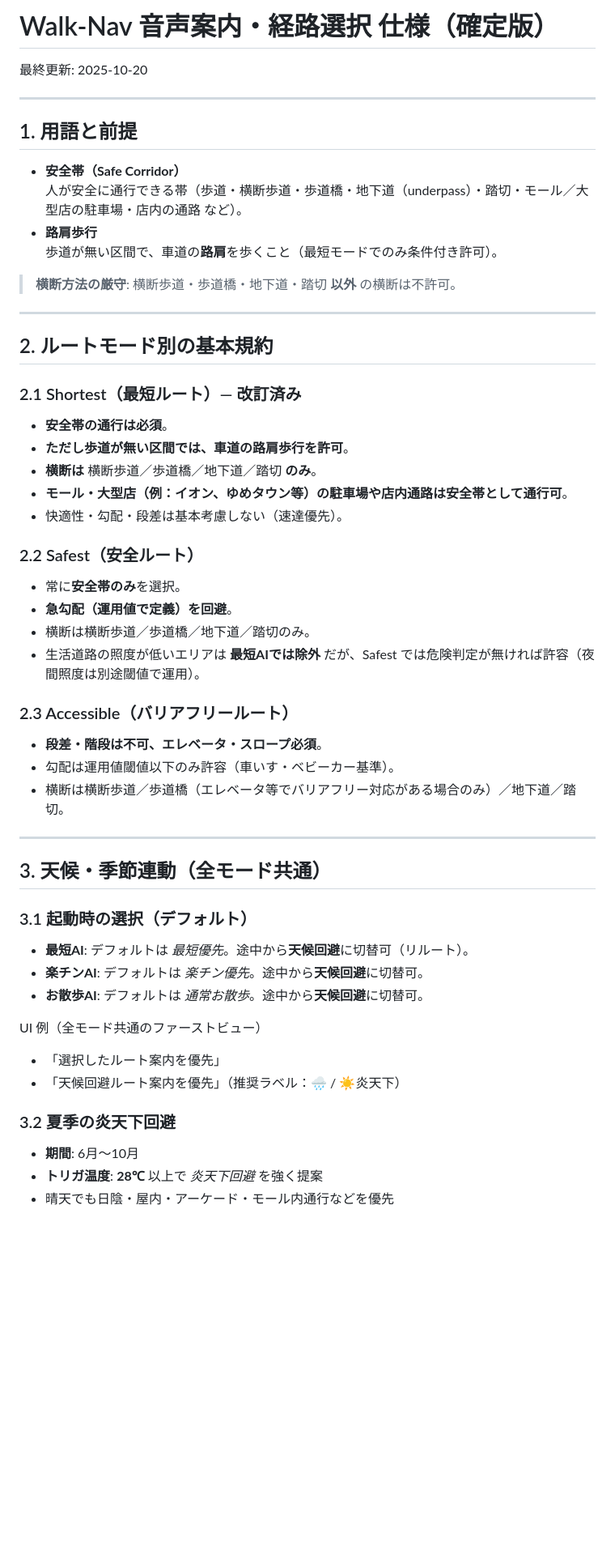
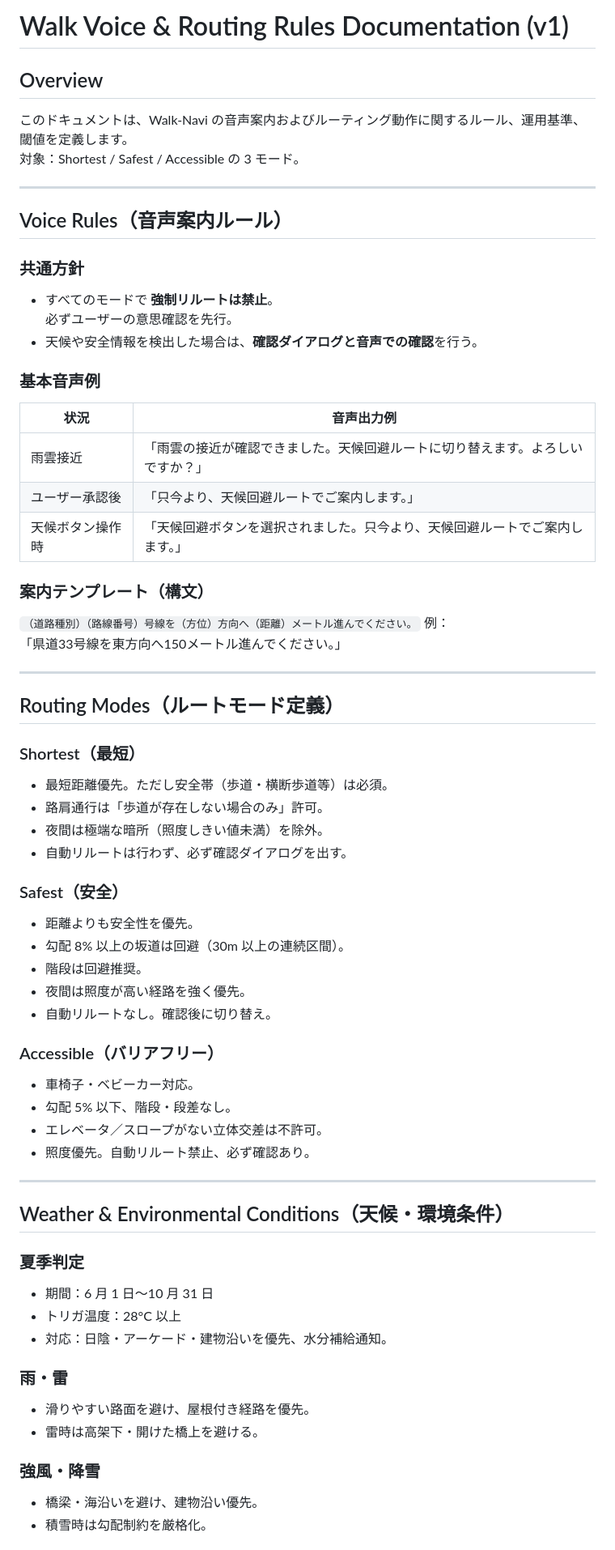
Before and after one commit to miyata-connect/kawaramachi_nav_route_i18n_safe_fallback.html, a Markdown page: docs/walk-voice-rules.md, the part around the change printed below. Shown: that part at 81% size. GitHub-like rendering; blank space fills up the shorter version.

Commit message:
overwrite walk-voice-rules.md with full v1 ruleset

```diff
--- a/docs/walk-voice-rules.md
+++ b/docs/walk-voice-rules.md
@@ -1,55 +1,67 @@
-# Walk-Nav 音声案内・経路選択 仕様（確定版）
+# Walk Voice & Routing Rules Documentation (v1)
 
-最終更新: 2025-10-20
+## Overview
+このドキュメントは、Walk-Navi の音声案内およびルーティング動作に関するルール、運用基準、閾値を定義します。
+対象：Shortest / Safest / Accessible の 3 モード。
 
 ---
 
-## 1. 用語と前提
+## Voice Rules（音声案内ルール）
 
-- **安全帯（Safe Corridor）**
-  人が安全に通行できる帯（歩道・横断歩道・歩道橋・地下道（underpass）・踏切・モール／大型店の駐車場・店内の通路 など）。
-- **路肩歩行**
-  歩道が無い区間で、車道の**路肩**を歩くこと（最短モードでのみ条件付き許可）。
+### 共通方針
+- すべてのモードで **強制リルートは禁止**。
+  必ずユーザーの意思確認を先行。
+- 天候や安全情報を検出した場合は、**確認ダイアログと音声での確認**を行う。
 
-> **横断方法の厳守**: 横断歩道・歩道橋・地下道・踏切 **以外** の横断は不許可。
+### 基本音声例
+| 状況 | 音声出力例 |
+|------|-------------|
+| 雨雲接近 | 「雨雲の接近が確認できました。天候回避ルートに切り替えます。よろしいですか？」 |
+| ユーザー承認後 | 「只今より、天候回避ルートでご案内します。」 |
+| 天候ボタン操作時 | 「天候回避ボタンを選択されました。只今より、天候回避ルートでご案内します。」 |
+
+### 案内テンプレート（構文）
+`（道路種別）（路線番号）号線を（方位）方向へ（距離）メートル進んでください。`
+例：
+「県道33号線を東方向へ150メートル進んでください。」
 
 ---
 
-## 2. ルートモード別の基本規約
+## Routing Modes（ルートモード定義）
 
-### 2.1 Shortest（最短ルート）— 改訂済み
-- **安全帯の通行は必須**。
-- **ただし歩道が無い区間では、車道の路肩歩行を許可**。
-- **横断は** 横断歩道／歩道橋／地下道／踏切 **のみ**。
-- **モール・大型店（例：イオン、ゆめタウン等）の駐車場や店内通路は安全帯として通行可**。
-- 快適性・勾配・段差は基本考慮しない（速達優先）。
+### Shortest（最短）
+- 最短距離優先。ただし安全帯（歩道・横断歩道等）は必須。
+- 路肩通行は「歩道が存在しない場合のみ」許可。
+- 夜間は極端な暗所（照度しきい値未満）を除外。
+- 自動リルートは行わず、必ず確認ダイアログを出す。
 
-### 2.2 Safest（安全ルート）
-- 常に**安全帯のみ**を選択。
-- **急勾配（運用値で定義）を回避**。
-- 横断は横断歩道／歩道橋／地下道／踏切のみ。
-- 生活道路の照度が低いエリアは **最短AIでは除外** だが、Safest では危険判定が無ければ許容（夜間照度は別途閾値で運用）。
+### Safest（安全）
+- 距離よりも安全性を優先。
+- 勾配 8% 以上の坂道は回避（30m 以上の連続区間）。
+- 階段は回避推奨。
+- 夜間は照度が高い経路を強く優先。
+- 自動リルートなし。確認後に切り替え。
 
-### 2.3 Accessible（バリアフリールート）
-- **段差・階段は不可、エレベータ・スロープ必須**。
-- 勾配は運用値閾値以下のみ許容（車いす・ベビーカー基準）。
-- 横断は横断歩道／歩道橋（エレベータ等でバリアフリー対応がある場合のみ）／地下道／踏切。
+### Accessible（バリアフリー）
+- 車椅子・ベビーカー対応。
+- 勾配 5% 以下、階段・段差なし。
+- エレベータ／スロープがない立体交差は不許可。
+- 照度優先。自動リルート禁止、必ず確認あり。
 
 ---
 
-## 3. 天候・季節連動（全モード共通）
+## Weather & Environmental Conditions（天候・環境条件）
 
-### 3.1 起動時の選択（デフォルト）
-- **最短AI**: デフォルトは *最短優先*。途中から**天候回避**に切替可（リルート）。
-- **楽チンAI**: デフォルトは *楽チン優先*。途中から**天候回避**に切替可。
-- **お散歩AI**: デフォルトは *通常お散歩*。途中から**天候回避**に切替可。
+### 夏季判定
+- 期間：6 月 1 日〜10 月 31 日
+- トリガ温度：28°C 以上
+- 対応：日陰・アーケード・建物沿いを優先、水分補給通知。
 
-UI 例（全モード共通のファーストビュー）
-- 「選択したルート案内を優先」
-- 「天候回避ルート案内を優先」（推奨ラベル：🌧️ / ☀️炎天下）
+### 雨・雷
+- 滑りやすい路面を避け、屋根付き経路を優先。
+- 雷時は高架下・開けた橋上を避ける。
 
-### 3.2 夏季の炎天下回避
-- **期間**: 6月〜10月
-- **トリガ温度**: **28℃** 以上で *炎天下回避* を強く提案
-- 晴天でも日陰・屋内・アーケード・モール内通行などを優先
+### 強風・降雪
+- 橋梁・海沿いを避け、建物沿い優先。
+- 積雪時は勾配制約を厳格化。
 
```
Also changed, not shown: other parts of docs/walk-voice-rules.md (+71 -33 lines).
